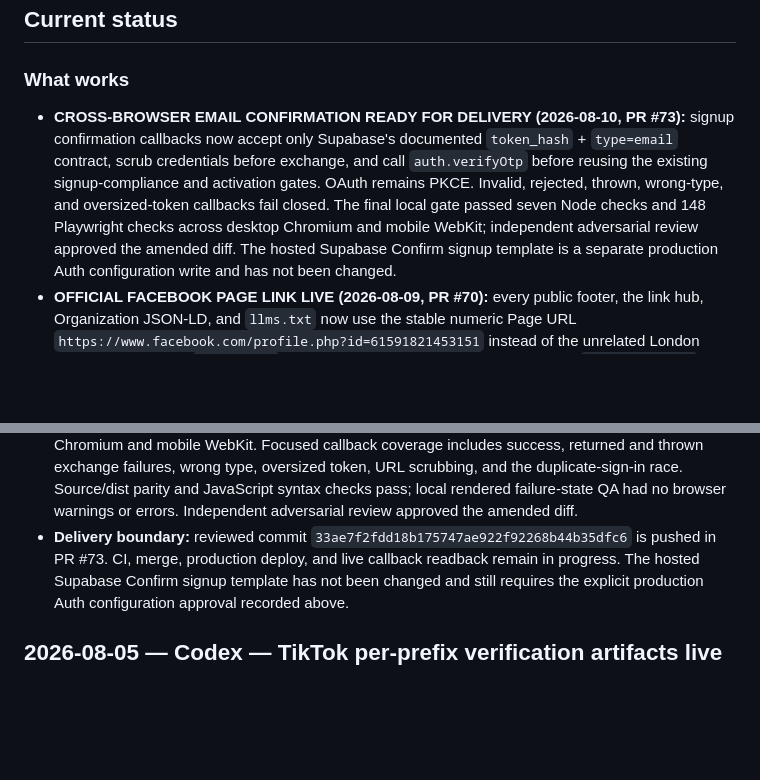
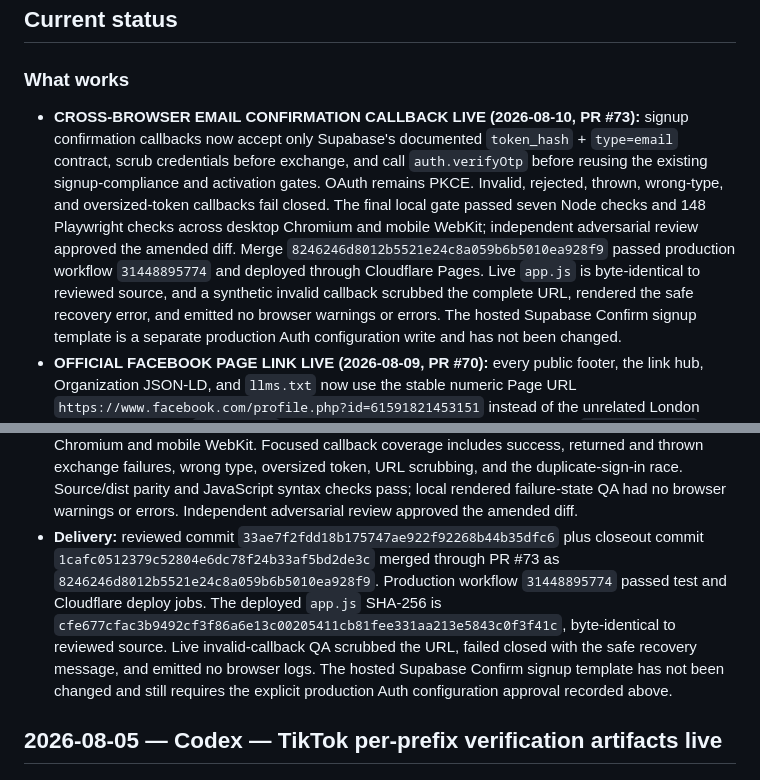
Before and after one commit to ashinde8513/drop-site, a Markdown page: PROJECT_STATE.md, 2 parts joined by grey strips. Rendered like a GitHub page; blank space fills up the shorter version.

Commit message:
record email confirmation production delivery

```diff
--- a/PROJECT_STATE.md
+++ b/PROJECT_STATE.md
@@ -20,14 +20,19 @@ How to use: advisory + durable record only. Concurrent sessions auto-isolate in
 
 ## Current status
 ### What works
-- **CROSS-BROWSER EMAIL CONFIRMATION READY FOR DELIVERY (2026-08-10, PR
+- **CROSS-BROWSER EMAIL CONFIRMATION CALLBACK LIVE (2026-08-10, PR
   #73):** signup confirmation callbacks now accept only Supabase's documented
   `token_hash` + `type=email` contract, scrub credentials before exchange, and
   call `auth.verifyOtp` before reusing the existing signup-compliance and
   activation gates. OAuth remains PKCE. Invalid, rejected, thrown, wrong-type,
   and oversized-token callbacks fail closed. The final local gate passed seven
   Node checks and 148 Playwright checks across desktop Chromium and mobile
-  WebKit; independent adversarial review approved the amended diff. The hosted
+  WebKit; independent adversarial review approved the amended diff. Merge
+  `8246246d8012b5521e24c8a059b6b5010ea928f9` passed production workflow
+  `31448895774` and deployed through Cloudflare Pages. Live `app.js` is
+  byte-identical to reviewed source, and a synthetic invalid callback scrubbed
+  the complete URL, rendered the safe recovery error, and emitted no browser
+  warnings or errors. The hosted
   Supabase Confirm signup template is a separate production Auth configuration
   write and has not been changed.
 - **OFFICIAL FACEBOOK PAGE LINK LIVE (2026-08-09, PR #70):** every public
@@ -177,9 +182,15 @@ Live cross-session claims (who is working on what right now) are in the vault: `
   parity and JavaScript syntax checks pass; local rendered failure-state QA had
   no browser warnings or errors. Independent adversarial review approved the
   amended diff.
-- **Delivery boundary:** reviewed commit
-  `33ae7f2fdd18b175747ae922f92268b44b35dfc6` is pushed in PR #73. CI, merge,
-  production deploy, and live callback readback remain in progress. The hosted
+- **Delivery:** reviewed commit
+  `33ae7f2fdd18b175747ae922f92268b44b35dfc6` plus closeout commit
+  `1cafc0512379c52804e6dc78f24b33af5bd2de3c` merged through PR #73 as
+  `8246246d8012b5521e24c8a059b6b5010ea928f9`. Production workflow
+  `31448895774` passed test and Cloudflare deploy jobs. The deployed `app.js`
+  SHA-256 is `cfe677cfac3b9492cf3f86a6e13c00205411cb81fee331aa213e5843c0f3f41c`,
+  byte-identical to reviewed source. Live invalid-callback QA scrubbed the URL,
+  failed closed with the safe recovery message, and emitted no browser logs.
+  The hosted
   Supabase Confirm signup template has not been changed and still requires the
   explicit production Auth configuration approval recorded above.
 
```
